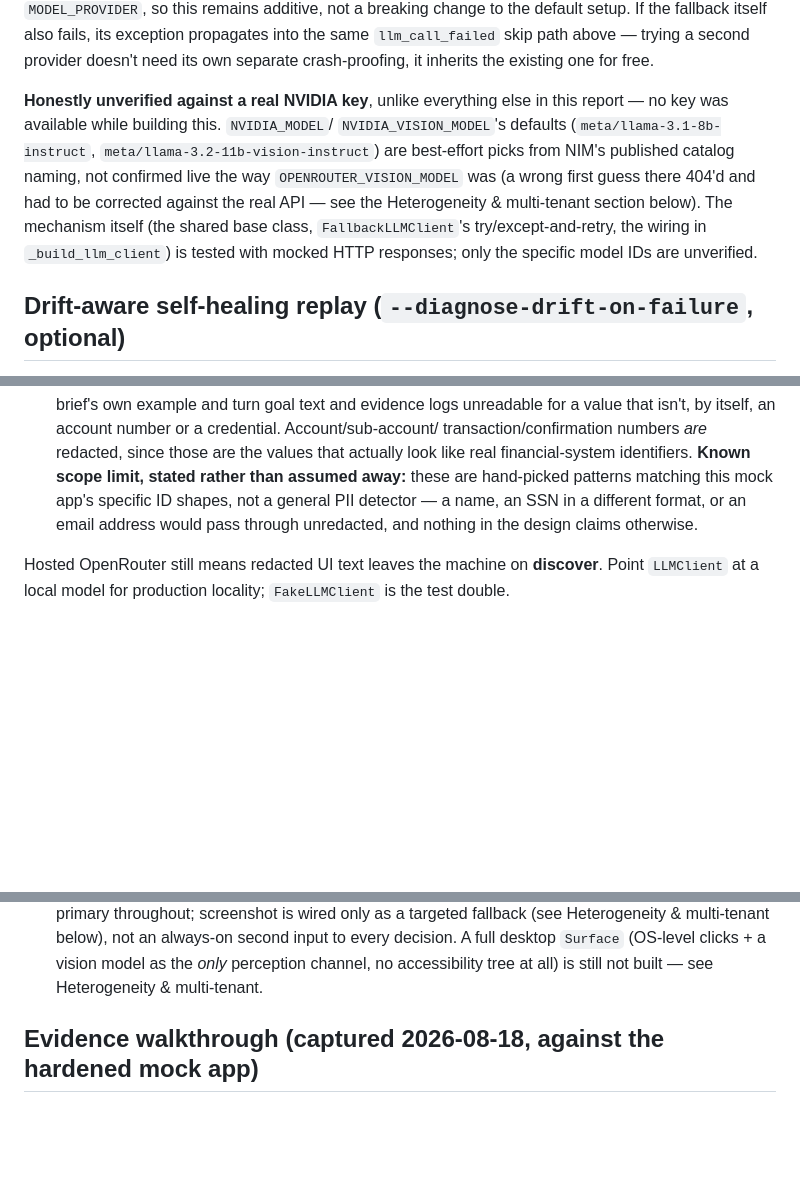
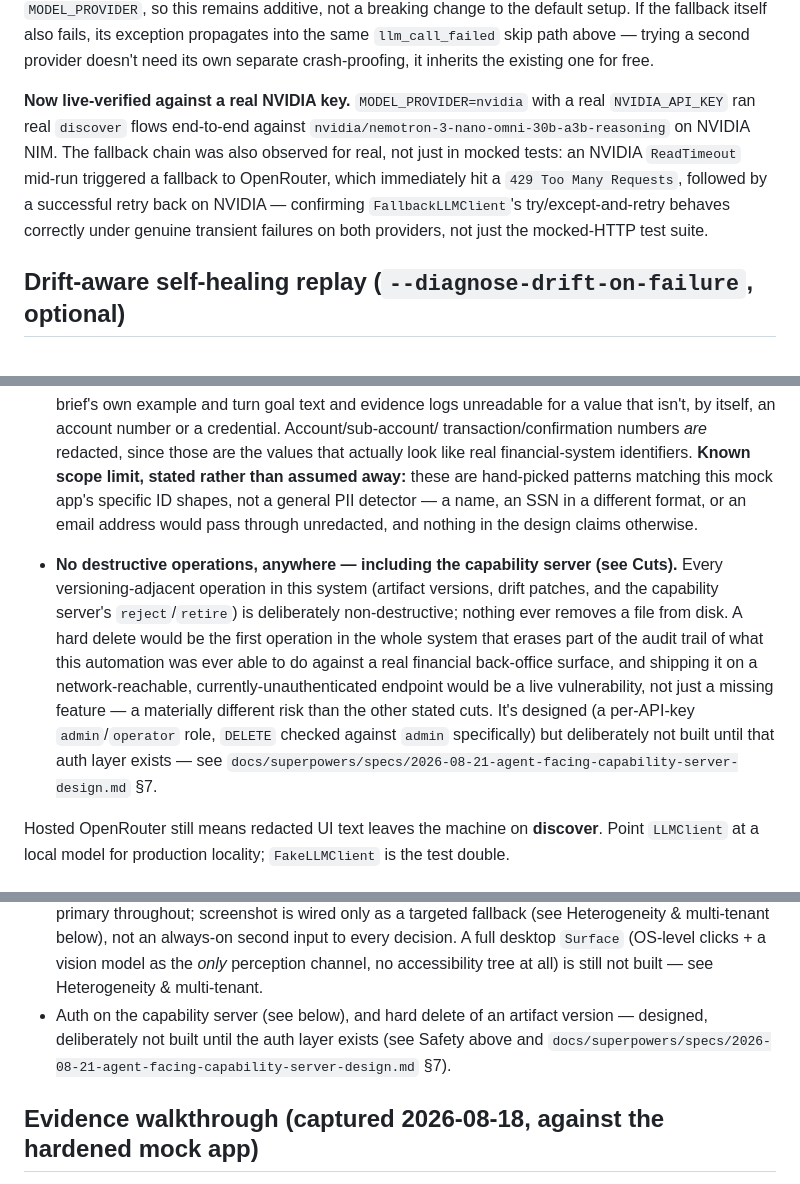
Before and after one commit to VjayRam/comp-use, a Markdown page: REPORT.md, 3 parts joined by grey strips. Rendered like a GitHub page; blank space fills up the shorter version.

Commit message:
Spec: add reject/retire endpoints and defer hard delete behind admin-only auth
Documents why deleting an artifact version is excluded from the capability
server's first pass (unauthenticated + destructive is a live risk, not just
a missing feature) and the deferred admin/operator role design that would
gate it. Logged in REPORT.md's Safety and Cuts sections per assignment
deliverable requirements.

```diff
--- a/REPORT.md
+++ b/REPORT.md
@@ -236,16 +236,15 @@ also fails, its exception propagates into the same `llm_call_failed` skip path
 above — trying a second provider doesn't need its own separate crash-proofing,
 it inherits the existing one for free.
 
-**Honestly unverified against a real NVIDIA key**, unlike everything else in
-this report — no key was available while building this. `NVIDIA_MODEL`/
-`NVIDIA_VISION_MODEL`'s defaults (`meta/llama-3.1-8b-instruct`,
-`meta/llama-3.2-11b-vision-instruct`) are best-effort picks from NIM's
-published catalog naming, not confirmed live the way `OPENROUTER_VISION_MODEL`
-was (a wrong first guess there 404'd and had to be corrected against the real
-API — see the Heterogeneity & multi-tenant section below). The mechanism
-itself (the shared base class, `FallbackLLMClient`'s try/except-and-retry,
-the wiring in `_build_llm_client`) is tested with mocked HTTP responses; only
-the specific model IDs are unverified.
+**Now live-verified against a real NVIDIA key.** `MODEL_PROVIDER=nvidia` with a
+real `NVIDIA_API_KEY` ran real `discover` flows end-to-end against
+`nvidia/nemotron-3-nano-omni-30b-a3b-reasoning` on NVIDIA NIM. The fallback
+chain was also observed for real, not just in mocked tests: an NVIDIA
+`ReadTimeout` mid-run triggered a fallback to OpenRouter, which immediately
+hit a `429 Too Many Requests`, followed by a successful retry back on NVIDIA —
+confirming `FallbackLLMClient`'s try/except-and-retry behaves correctly under
+genuine transient failures on both providers, not just the mocked-HTTP test
+suite.
 
 ## Drift-aware self-healing replay (`--diagnose-drift-on-failure`, optional)
 
@@ -500,6 +499,18 @@ allows this ("a full real-time co-browsing operator console is out of scope")
   name, an SSN in a different format, or an email address would pass through
   unredacted, and nothing in the design claims otherwise.
 
+- **No destructive operations, anywhere — including the capability server (see Cuts).**
+  Every versioning-adjacent operation in this system (artifact versions, drift patches,
+  and the capability server's `reject`/`retire`) is deliberately non-destructive; nothing
+  ever removes a file from disk. A hard delete would be the first operation in the whole
+  system that erases part of the audit trail of what this automation was ever able to do
+  against a real financial back-office surface, and shipping it on a network-reachable,
+  currently-unauthenticated endpoint would be a live vulnerability, not just a missing
+  feature — a materially different risk than the other stated cuts. It's designed (a
+  per-API-key `admin`/`operator` role, `DELETE` checked against `admin` specifically) but
+  deliberately not built until that auth layer exists — see
+  `docs/superpowers/specs/2026-08-21-agent-facing-capability-server-design.md` §7.
+
 Hosted OpenRouter still means redacted UI text leaves the machine on **discover**.
 Point `LLMClient` at a local model for production locality; `FakeLLMClient` is the
 test double.
@@ -646,6 +657,9 @@ Unchanged from spec §11:
   every decision. A full desktop `Surface` (OS-level clicks + a vision model as the
   *only* perception channel, no accessibility tree at all) is still not built — see
   Heterogeneity & multi-tenant.
+- Auth on the capability server (see below), and hard delete of an artifact version —
+  designed, deliberately not built until the auth layer exists (see Safety above and
+  `docs/superpowers/specs/2026-08-21-agent-facing-capability-server-design.md` §7).
 
 ## Evidence walkthrough (captured 2026-08-18, against the hardened mock app)
 
```
Also changed, not shown: 1 other file.
